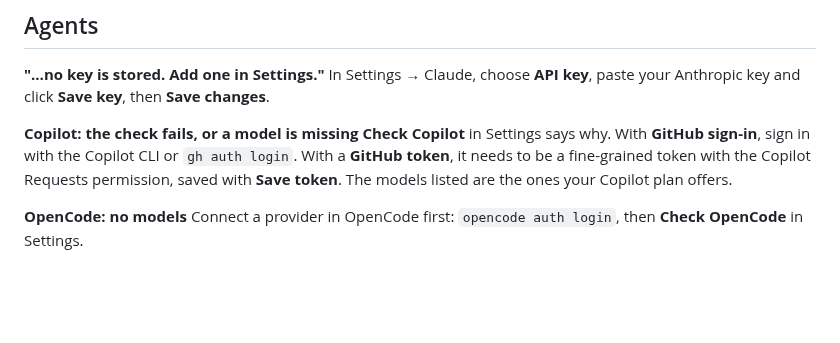
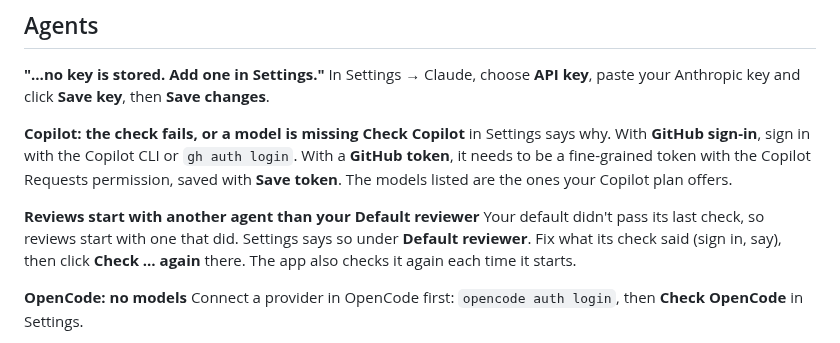
Before and after one commit to mtomorowicz/AzTech-releases, a Markdown page: docs/troubleshooting.md, the part around the change. Drawn GitHub-style; blank space fills up the shorter version.

```diff
--- a/docs/troubleshooting.md
+++ b/docs/troubleshooting.md
@@ -20,6 +20,9 @@ In Settings → Claude, choose **API key**, paste your Anthropic key and click *
 
 **Copilot: the check fails, or a model is missing**
 **Check Copilot** in Settings says why. With **GitHub sign-in**, sign in with the Copilot CLI or `gh auth login`. With a **GitHub token**, it needs to be a fine-grained token with the Copilot Requests permission, saved with **Save token**. The models listed are the ones your Copilot plan offers.
+
+**Reviews start with another agent than your Default reviewer**
+Your default didn't pass its last check, so reviews start with one that did. Settings says so under **Default reviewer**. Fix what its check said (sign in, say), then click **Check … again** there. The app also checks it again each time it starts.
 
 **OpenCode: no models**
 Connect a provider in OpenCode first: `opencode auth login`, then **Check OpenCode** in Settings.
```
Also changed, not shown: docs/getting-started.md (+4 -2 lines), docs/images/fix-changes.png, docs/images/main-window.png, docs/images/post-dialog.png, docs/images/review-options.png.
